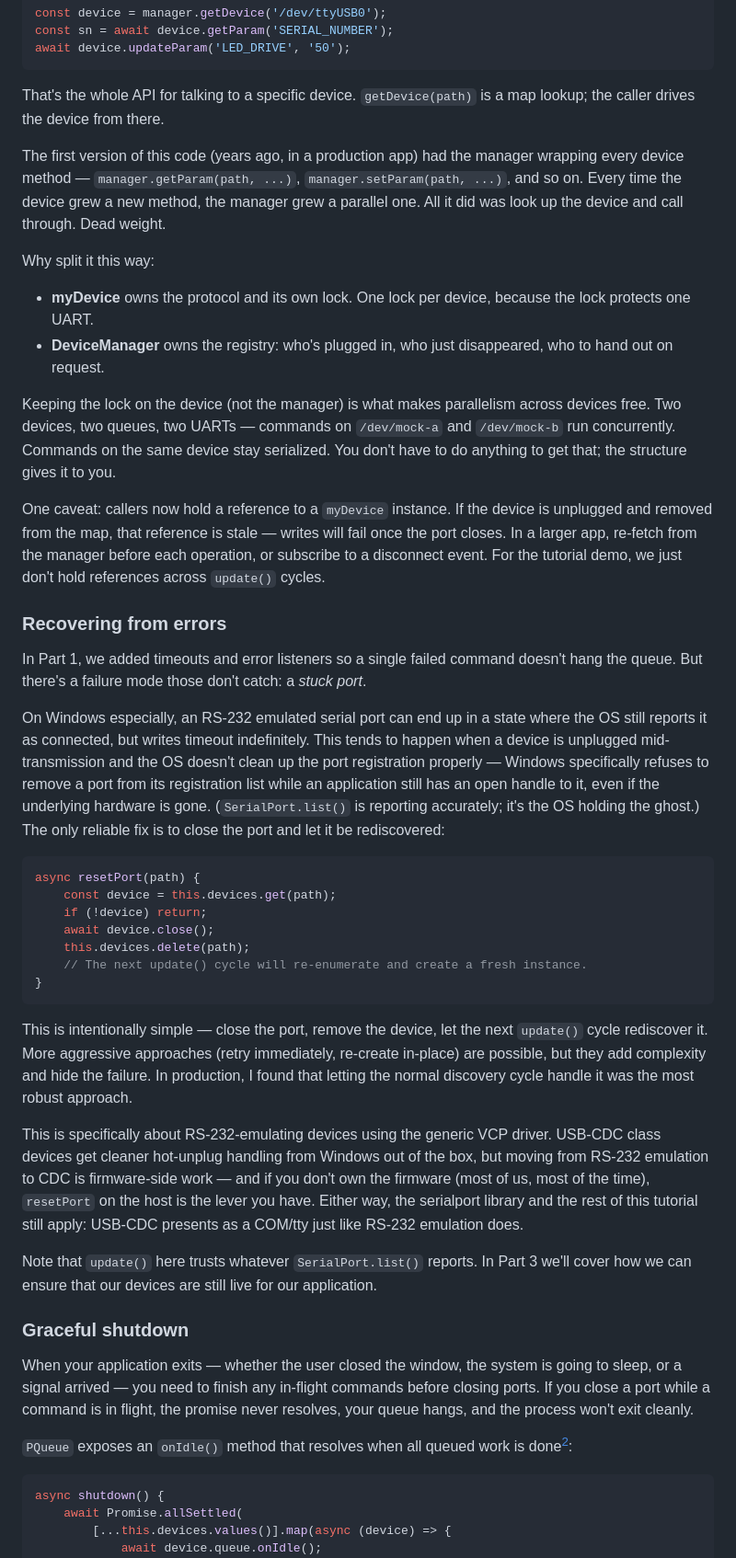
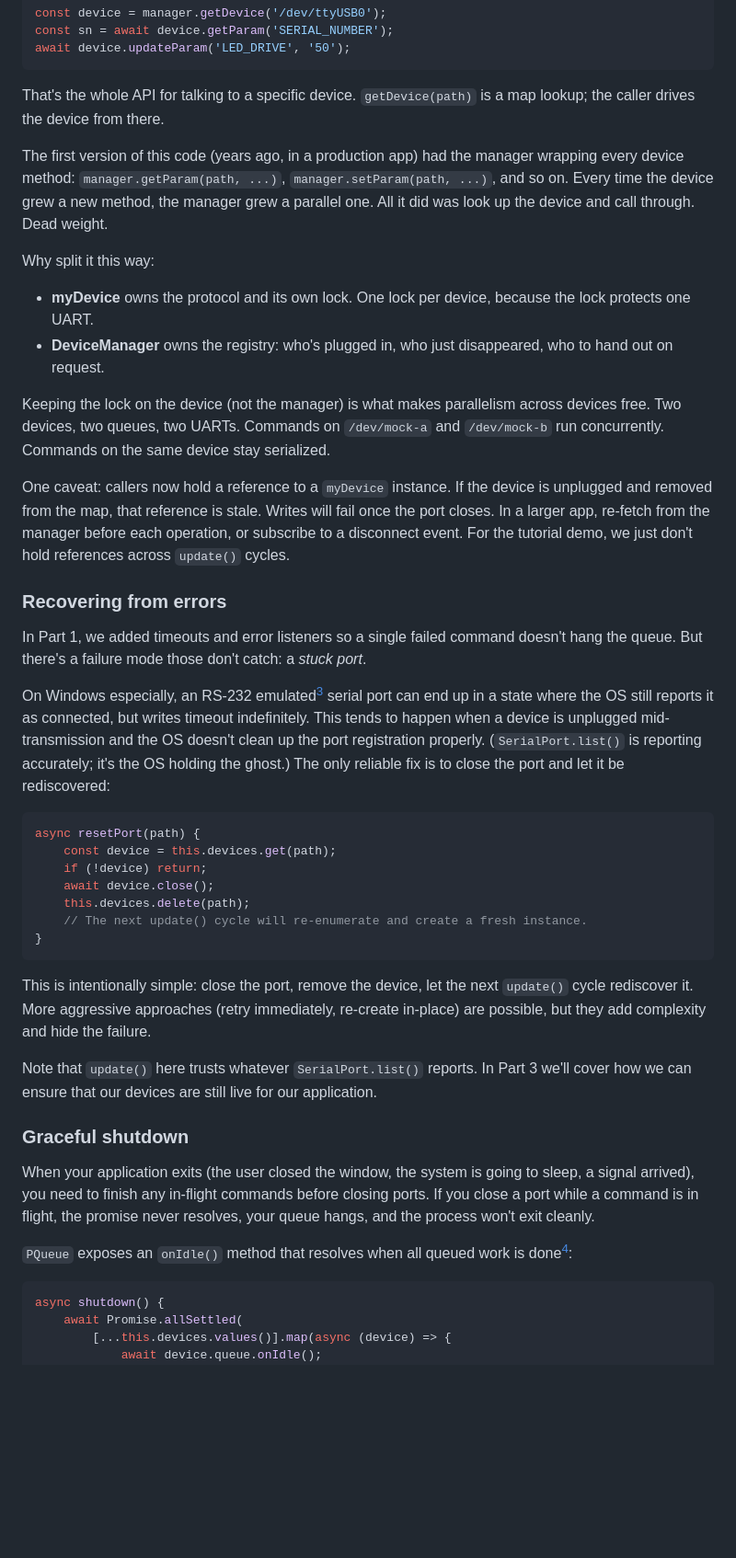
Before and after one commit to Dardin-dale/node-serialport-tutorial, a Markdown page: Part2.md, the part around one of its changes. Shown at 92% size. GitHub-like rendering; blank space fills up the shorter version.

````diff
--- a/Part2.md
+++ b/Part2.md
@@ -291,22 +259,22 @@ await device.updateParam('LED_DRIVE', '50');
 
 That's the whole API for talking to a specific device. `getDevice(path)` is a map lookup; the caller drives the device from there.
 
-The first version of this code (years ago, in a production app) had the manager wrapping every device method — `manager.getParam(path, ...)`, `manager.setParam(path, ...)`, and so on. Every time the device grew a new method, the manager grew a parallel one. All it did was look up the device and call through. Dead weight.
+The first version of this code (years ago, in a production app) had the manager wrapping every device method: `manager.getParam(path, ...)`, `manager.setParam(path, ...)`, and so on. Every time the device grew a new method, the manager grew a parallel one. All it did was look up the device and call through. Dead weight.
 
 Why split it this way:
 
 - **myDevice** owns the protocol and its own lock. One lock per device, because the lock protects one UART.
 - **DeviceManager** owns the registry: who's plugged in, who just disappeared, who to hand out on request.
 
-Keeping the lock on the device (not the manager) is what makes parallelism across devices free. Two devices, two queues, two UARTs — commands on `/dev/mock-a` and `/dev/mock-b` run concurrently. Commands on the same device stay serialized. You don't have to do anything to get that; the structure gives it to you.
+Keeping the lock on the device (not the manager) is what makes parallelism across devices free. Two devices, two queues, two UARTs. Commands on `/dev/mock-a` and `/dev/mock-b` run concurrently. Commands on the same device stay serialized.
 
-One caveat: callers now hold a reference to a `myDevice` instance. If the device is unplugged and removed from the map, that reference is stale — writes will fail once the port closes. In a larger app, re-fetch from the manager before each operation, or subscribe to a disconnect event. For the tutorial demo, we just don't hold references across `update()` cycles.
+One caveat: callers now hold a reference to a `myDevice` instance. If the device is unplugged and removed from the map, that reference is stale. Writes will fail once the port closes. In a larger app, re-fetch from the manager before each operation, or subscribe to a disconnect event. For the tutorial demo, we just don't hold references across `update()` cycles.
 
 ### Recovering from errors
 
 In Part 1, we added timeouts and error listeners so a single failed command doesn't hang the queue. But there's a failure mode those don't catch: a *stuck port*.
 
-On Windows especially, an RS-232 emulated serial port can end up in a state where the OS still reports it as connected, but writes timeout indefinitely. This tends to happen when a device is unplugged mid-transmission and the OS doesn't clean up the port registration properly — Windows specifically refuses to remove a port from its registration list while an application still has an open handle to it, even if the underlying hardware is gone. (`SerialPort.list()` is reporting accurately; it's the OS holding the ghost.) The only reliable fix is to close the port and let it be rediscovered:
+On Windows especially, an RS-232 emulated[^3] serial port can end up in a state where the OS still reports it as connected, but writes timeout indefinitely. This tends to happen when a device is unplugged mid-transmission and the OS doesn't clean up the port registration properly. (`SerialPort.list()` is reporting accurately; it's the OS holding the ghost.) The only reliable fix is to close the port and let it be rediscovered:
 
 ```javascript
 async resetPort(path) {
@@ -318,17 +286,15 @@ async resetPort(path) {
 }
 ```
 
-This is intentionally simple — close the port, remove the device, let the next `update()` cycle rediscover it. More aggressive approaches (retry immediately, re-create in-place) are possible, but they add complexity and hide the failure. In production, I found that letting the normal discovery cycle handle it was the most robust approach.
-
-This is specifically about RS-232-emulating devices using the generic VCP driver. USB-CDC class devices get cleaner hot-unplug handling from Windows out of the box, but moving from RS-232 emulation to CDC is firmware-side work — and if you don't own the firmware (most of us, most of the time), `resetPort` on the host is the lever you have. Either way, the serialport library and the rest of this tutorial still apply: USB-CDC presents as a COM/tty just like RS-232 emulation does.
+This is intentionally simple: close the port, remove the device, let the next `update()` cycle rediscover it. More aggressive approaches (retry immediately, re-create in-place) are possible, but they add complexity and hide the failure.
 
 Note that `update()` here trusts whatever `SerialPort.list()` reports. In Part 3 we'll cover how we can ensure that our devices are still live for our application.
 
 ### Graceful shutdown
 
-When your application exits — whether the user closed the window, the system is going to sleep, or a signal arrived — you need to finish any in-flight commands before closing ports. If you close a port while a command is in flight, the promise never resolves, your queue hangs, and the process won't exit cleanly.
+When your application exits (the user closed the window, the system is going to sleep, a signal arrived), you need to finish any in-flight commands before closing ports. If you close a port while a command is in flight, the promise never resolves, your queue hangs, and the process won't exit cleanly.
 
-`PQueue` exposes an `onIdle()` method that resolves when all queued work is done[^2]:
+`PQueue` exposes an `onIdle()` method that resolves when all queued work is done[^4]:
 
 ```javascript
 async shutdown() {
````
Also changed, not shown: other parts of Part2.md (+31 -61 lines), Part1.md (+2 -2 lines).
